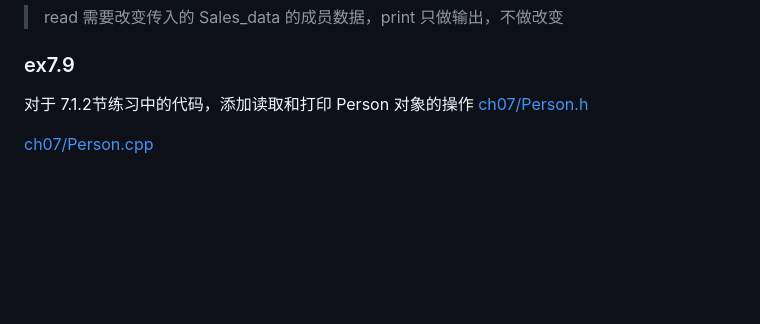
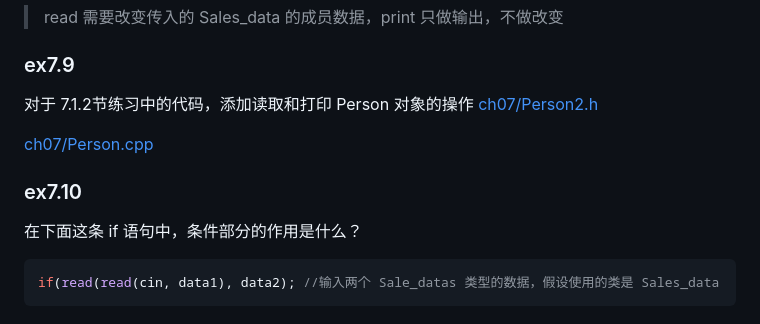
Before and after one commit to qwli7/cpp-all, a Markdown page: CppPrimer5th/README.md, the part around the change. Drawn GitHub-style; blank space fills up the shorter version.

````diff
--- a/CppPrimer5th/README.md
+++ b/CppPrimer5th/README.md
@@ -2988,6 +2988,12 @@ ostream& print(ostream& cout, const Sales_data &trans) {
 
 ### ex7.9
 对于 7.1.2节练习中的代码，添加读取和打印 Person 对象的操作
-[ch07/Person.h](ch07/Person.h)
+[ch07/Person2.h](ch07/Person2.h)
 
 [ch07/Person.cpp](ch07/Person.cpp)
+
+### ex7.10
+在下面这条 if 语句中，条件部分的作用是什么？
+```cpp
+if(read(read(cin, data1), data2); //输入两个 Sale_datas 类型的数据，假设使用的类是 Sales_data
+```
````
